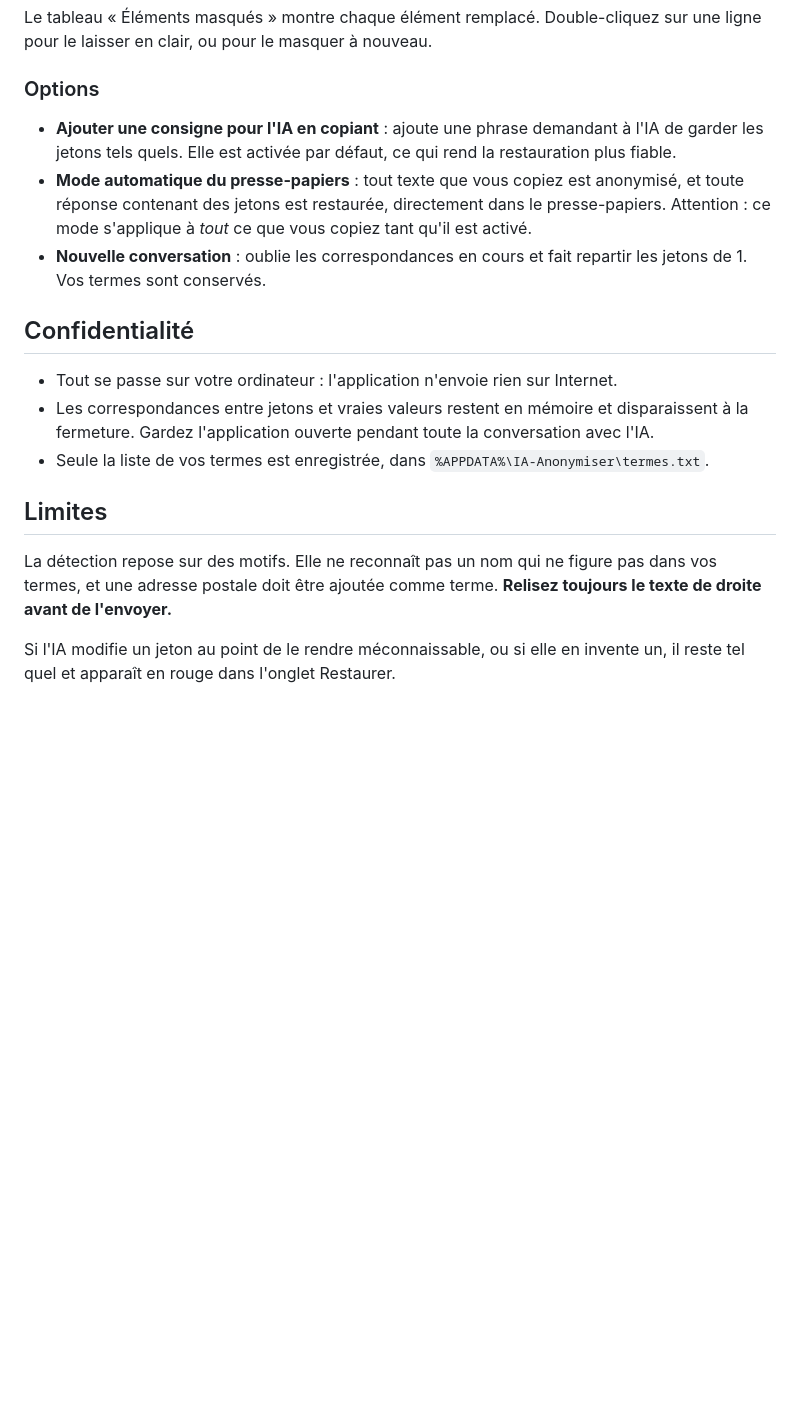
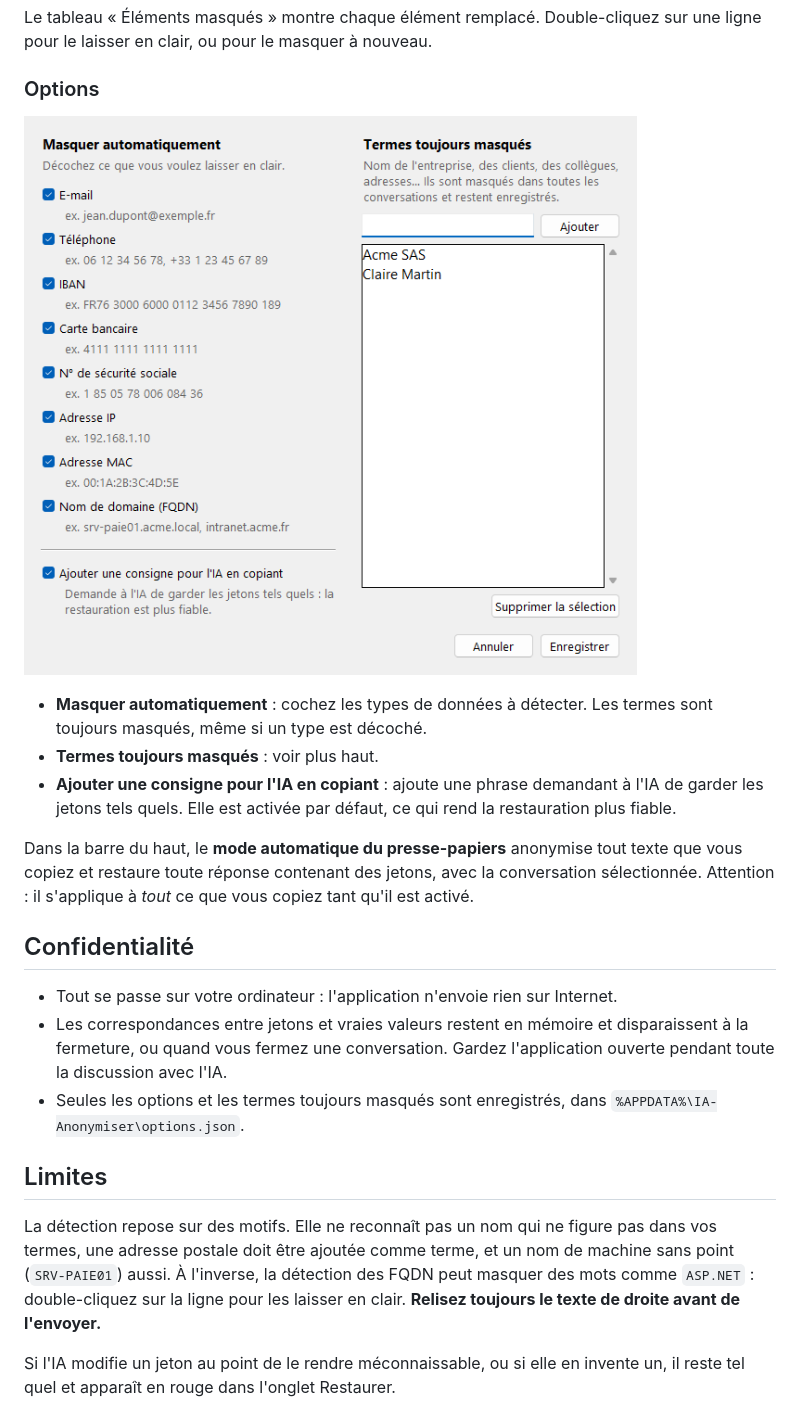
Before and after one commit to Some0neElseIsHere/IA-Anonymiser, a Markdown page: README.md, the part around one of its changes. Drawn GitHub-style; pictures changed too: docs/options.png (added); blank space fills up the shorter version.

```diff
--- a/README.md
+++ b/README.md
@@ -27,19 +32,23 @@ Le tableau « Éléments masqués » montre chaque élément remplacé. Double-c
 
 ### Options
 
+![Options](docs/options.png)
+
+- **Masquer automatiquement** : cochez les types de données à détecter. Les termes sont toujours masqués, même si un type est décoché.
+- **Termes toujours masqués** : voir plus haut.
 - **Ajouter une consigne pour l'IA en copiant** : ajoute une phrase demandant à l'IA de garder les jetons tels quels. Elle est activée par défaut, ce qui rend la restauration plus fiable.
-- **Mode automatique du presse-papiers** : tout texte que vous copiez est anonymisé, et toute réponse contenant des jetons est restaurée, directement dans le presse-papiers. Attention : ce mode s'applique à *tout* ce que vous copiez tant qu'il est activé.
-- **Nouvelle conversation** : oublie les correspondances en cours et fait repartir les jetons de 1. Vos termes sont conservés.
+
+Dans la barre du haut, le **mode automatique du presse-papiers** anonymise tout texte que vous copiez et restaure toute réponse contenant des jetons, avec la conversation sélectionnée. Attention : il s'applique à *tout* ce que vous copiez tant qu'il est activé.
 
 ## Confidentialité
 
 - Tout se passe sur votre ordinateur : l'application n'envoie rien sur Internet.
-- Les correspondances entre jetons et vraies valeurs restent en mémoire et disparaissent à la fermeture. Gardez l'application ouverte pendant toute la conversation avec l'IA.
-- Seule la liste de vos termes est enregistrée, dans `%APPDATA%\IA-Anonymiser\termes.txt`.
+- Les correspondances entre jetons et vraies valeurs restent en mémoire et disparaissent à la fermeture, ou quand vous fermez une conversation. Gardez l'application ouverte pendant toute la discussion avec l'IA.
+- Seules les options et les termes toujours masqués sont enregistrés, dans `%APPDATA%\IA-Anonymiser\options.json`.
 
 ## Limites
 
-La détection repose sur des motifs. Elle ne reconnaît pas un nom qui ne figure pas dans vos termes, et une adresse postale doit être ajoutée comme terme. **Relisez toujours le texte de droite avant de l'envoyer.**
+La détection repose sur des motifs. Elle ne reconnaît pas un nom qui ne figure pas dans vos termes, une adresse postale doit être ajoutée comme terme, et un nom de machine sans point (`SRV-PAIE01`) aussi. À l'inverse, la détection des FQDN peut masquer des mots comme `ASP.NET` : double-cliquez sur la ligne pour les laisser en clair. **Relisez toujours le texte de droite avant de l'envoyer.**
 
 Si l'IA modifie un jeton au point de le rendre méconnaissable, ou si elle en invente un, il reste tel quel et apparaît en rouge dans l'onglet Restaurer.
 
```
Also changed, not shown: other parts of README.md (+7 -2 lines), docs/onglet1.png, docs/onglet2.png, 1 other file.
